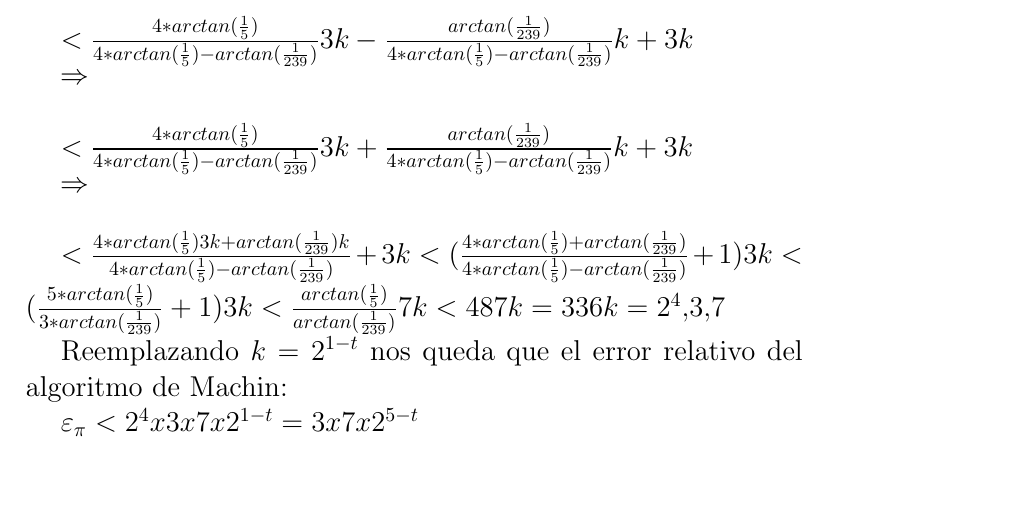
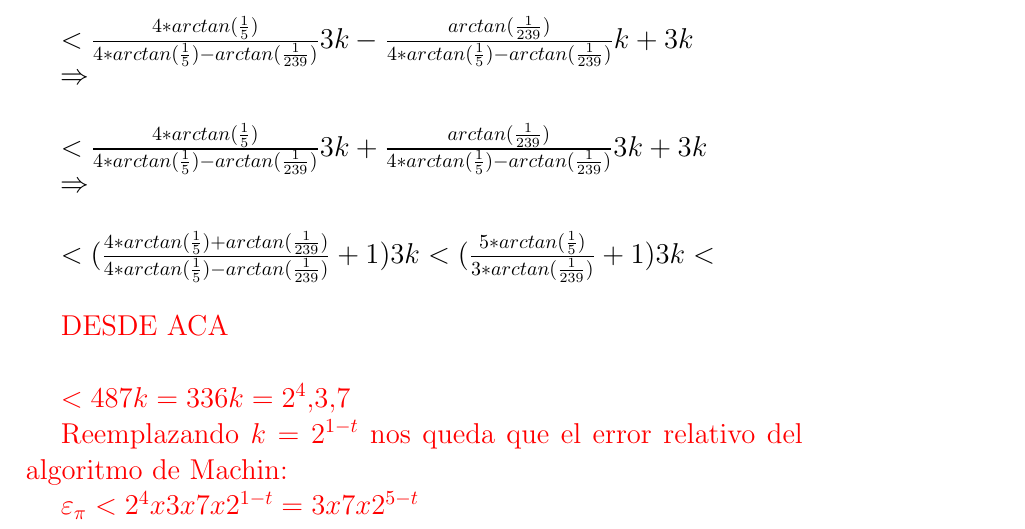
Before and after one commit to mtqp/metnum-11, a LaTeX document (tp1/informe/analisis teorico/analisis_teorico_v3.tex, which reads tp1/informe/analisis teorico/machin.tex): part of page 6 of 9, cut so that both start at the same text, the shorter picture padded with empty space. Compiled offline with pdfLaTeX.

Commit message:
carla deja de romper el svn

```diff
--- a/tp1/informe/analisis teorico/machin.tex
+++ b/tp1/informe/analisis teorico/machin.tex
@@ -68,11 +68,15 @@
 
 	$\Rightarrow$\\
 
-	$< \frac{4*arctan(\frac{1}{5})}{4*arctan(\frac{1}{5})-arctan(\frac{1}{239})}3k + \frac{arctan(\frac{1}{239})}{4*arctan(\frac{1}{5})-arctan(\frac{1}{239})}k+3k $
+	$< \frac{4*arctan(\frac{1}{5})}{4*arctan(\frac{1}{5})-arctan(\frac{1}{239})}3k + \frac{arctan(\frac{1}{239})}{4*arctan(\frac{1}{5})-arctan(\frac{1}{239})}3k+3k $
 
 	$\Rightarrow$\\
 
-	$< \frac{4*arctan(\frac{1}{5})3k+arctan(\frac{1}{239})k}{4*arctan(\frac{1}{5})-arctan(\frac{1}{239})} + 3k < (\frac{4*arctan(\frac{1}{5})+arctan(\frac{1}{239})}{4*arctan(\frac{1}{5})-arctan(\frac{1}{239})} + 1)3k < (\frac{5*arctan(\frac{1}{5})}{3*arctan(\frac{1}{239})} + 1)3k < \frac{arctan(\frac{1}{5})}{arctan(\frac{1}{239})}7k < 48 7k = 336k = 2^{4}.3.7$
+	$< (\frac{4*arctan(\frac{1}{5})+arctan(\frac{1}{239})}{4*arctan(\frac{1}{5})-arctan(\frac{1}{239})} + 1) 3k <  (\frac{5*arctan(\frac{1}{5})}{3*arctan(\frac{1}{239})} + 1)3k < $\\
+
+	\color{red}{DESDE ACA}\\
+
+	$< 48 7k = 336k = 2^{4}.3.7$
 
 	Reemplazando $k=2^{1-t}$ nos queda que el error relativo del algoritmo de Machin:
 
```
Also changed, not shown: 2 other files.
